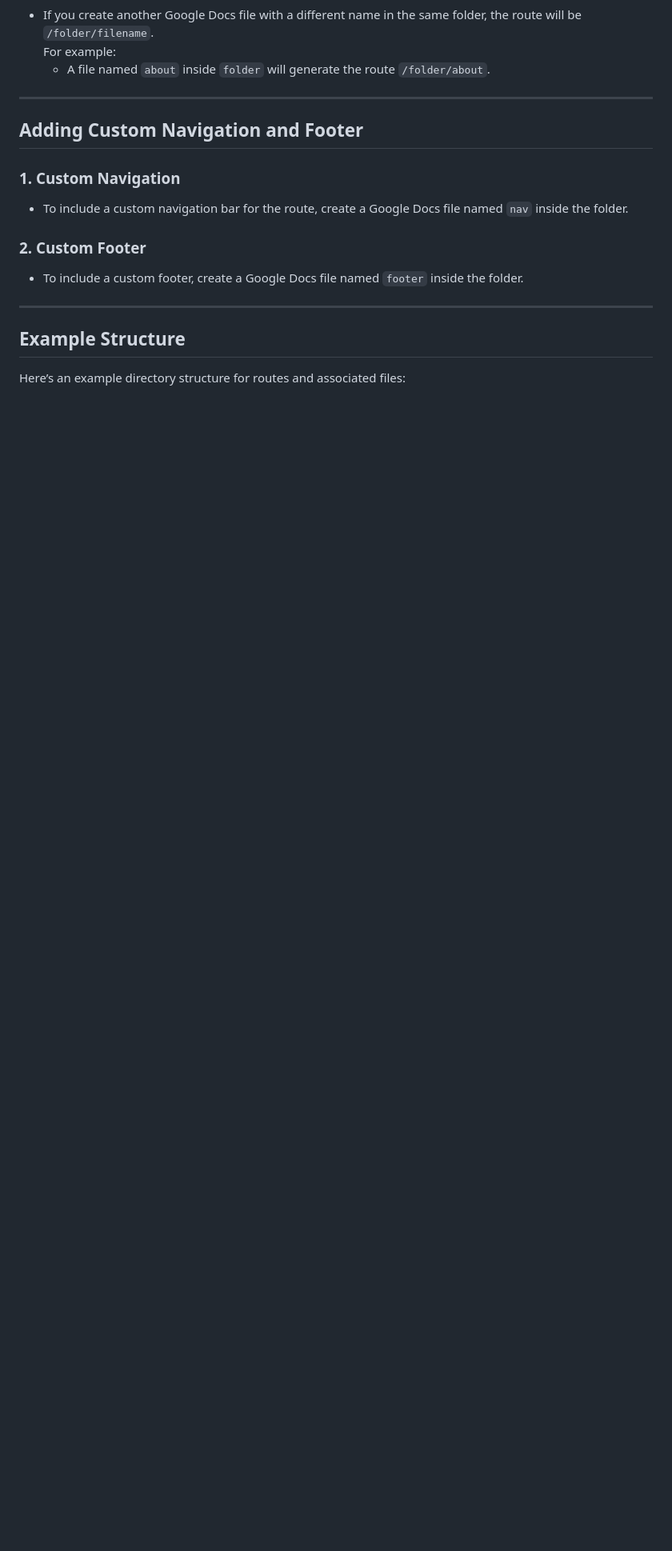
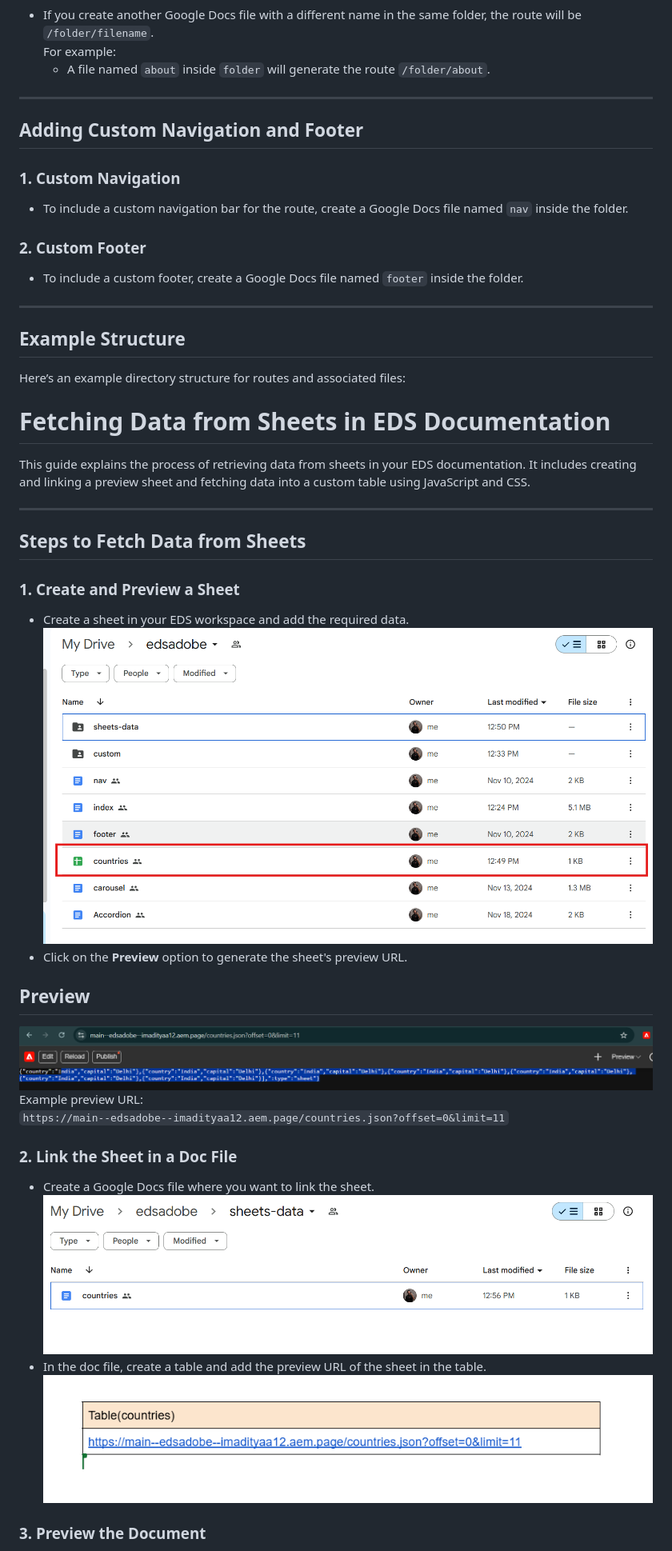
Before and after one commit to ImAdityaa12/edsadobe, a Markdown page: myreadme.md, the part around one of its changes. Shown at 80% size. GitHub-like rendering; pictures changed too: image-10.png (added), image-11.png (added), image-12.png (added); blank space fills up the shorter version.

```diff
--- a/myreadme.md
+++ b/myreadme.md
@@ -352,3 +352,33 @@ To create routes in EDS, you need to follow a specific folder and file structure
 ## Example Structure
 
 Here’s an example directory structure for routes and associated files:
+
+# Fetching Data from Sheets in EDS Documentation
+
+This guide explains the process of retrieving data from sheets in your EDS documentation. It includes creating and linking a preview sheet and fetching data into a custom table using JavaScript and CSS.
+
+---
+
+## Steps to Fetch Data from Sheets
+
+### 1. **Create and Preview a Sheet**
+
+- Create a sheet in your EDS workspace and add the required data.
+  ![alt text](image-9.png)
+- Click on the **Preview** option to generate the sheet's preview URL.
+
+## Preview
+
+![alt text](image-10.png)
+Example preview URL:
+ `https://main--edsadobe--imadityaa12.aem.page/countries.json?offset=0&limit=11`
+
+### 2. **Link the Sheet in a Doc File**
+
+- Create a Google Docs file where you want to link the sheet.
+  ![alt text](image-11.png)
+- In the doc file, create a table and add the preview URL of the sheet in the table.
+  ![alt text](image-12.png)
+
+### 3. **Preview the Document**
+
```
Also changed, not shown: other parts of myreadme.md (+39 -0 lines), image-13.png (added), 2 other files.
